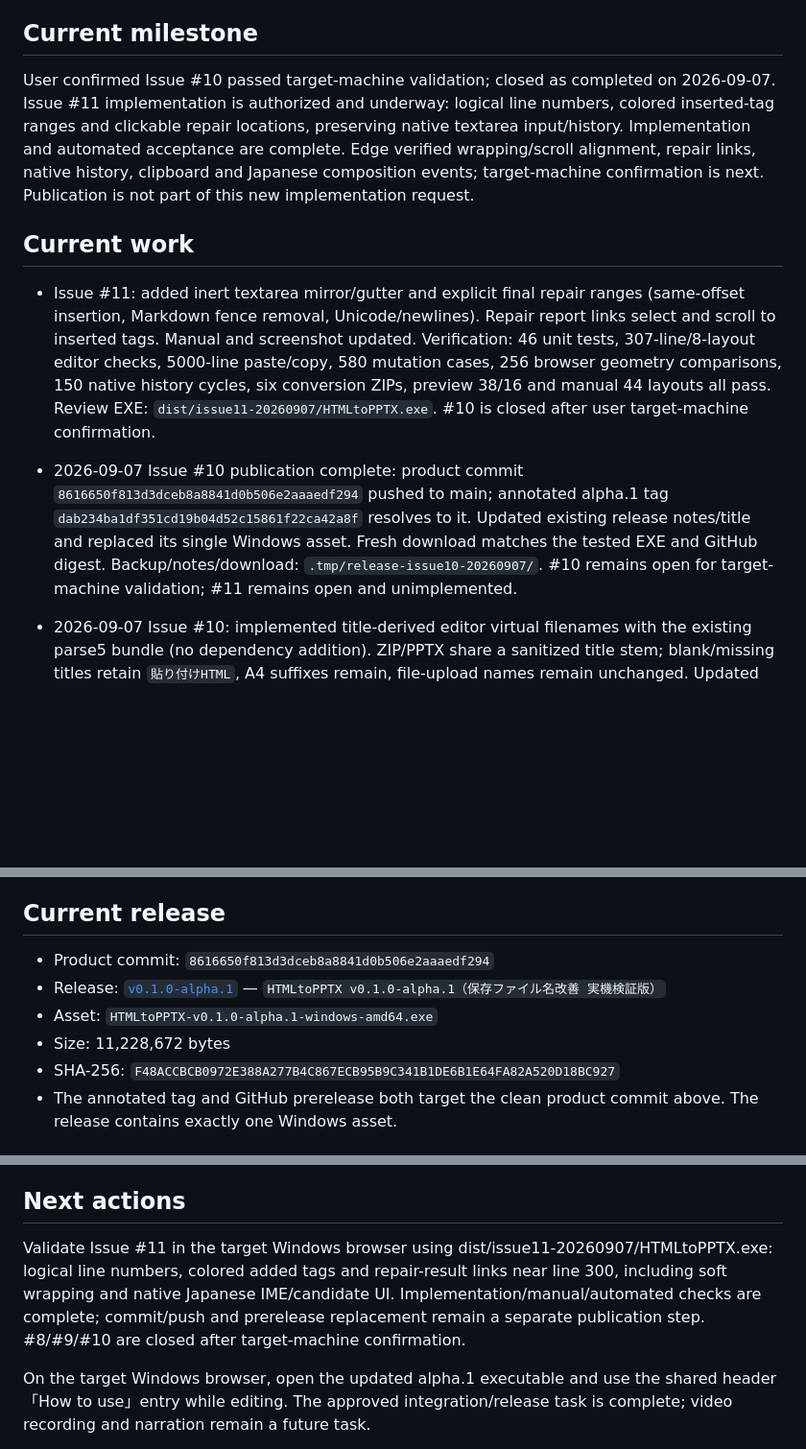
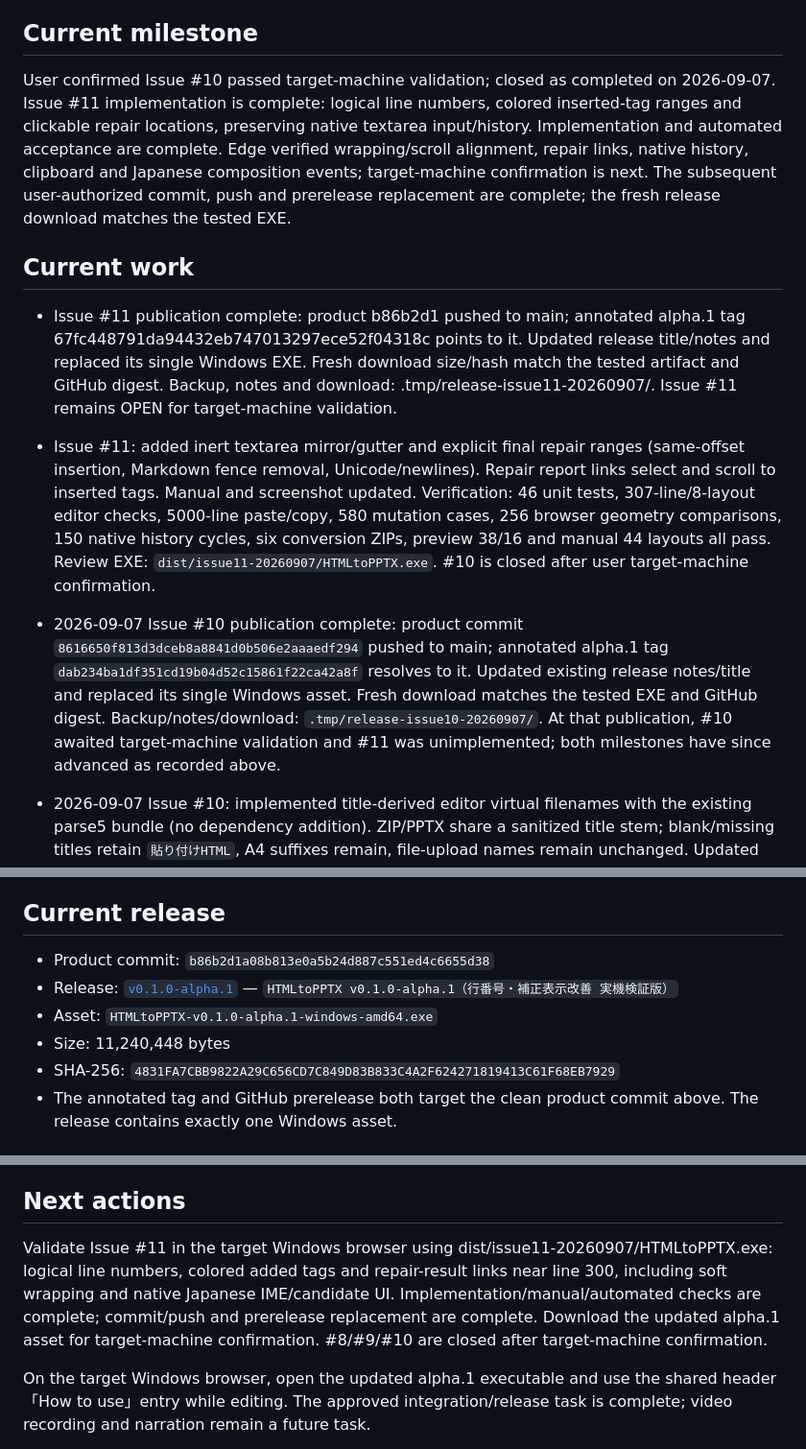
Before and after one commit to FukuFukuZakZak/HTMLtoPPTX, a Markdown page: PROJECT_STATUS.md, 3 parts joined by grey strips. Shown at 96% size. Drawn GitHub-style; blank space fills up the shorter version.

```diff
--- a/PROJECT_STATUS.md
+++ b/PROJECT_STATUS.md
@@ -15,13 +15,15 @@ Build the HTML-to-PPTX converter described in `docs/HTML_to_PPTX_converter_spec_
 
 ## Current milestone
 
-User confirmed Issue #10 passed target-machine validation; closed as completed on 2026-09-07. Issue #11 implementation is authorized and underway: logical line numbers, colored inserted-tag ranges and clickable repair locations, preserving native textarea input/history. Implementation and automated acceptance are complete. Edge verified wrapping/scroll alignment, repair links, native history, clipboard and Japanese composition events; target-machine confirmation is next. Publication is not part of this new implementation request.
+User confirmed Issue #10 passed target-machine validation; closed as completed on 2026-09-07. Issue #11 implementation is complete: logical line numbers, colored inserted-tag ranges and clickable repair locations, preserving native textarea input/history. Implementation and automated acceptance are complete. Edge verified wrapping/scroll alignment, repair links, native history, clipboard and Japanese composition events; target-machine confirmation is next. The subsequent user-authorized commit, push and prerelease replacement are complete; the fresh release download matches the tested EXE.
 
 ## Current work
 
+- Issue #11 publication complete: product b86b2d1 pushed to main; annotated alpha.1 tag 67fc448791da94432eb747013297ece52f04318c points to it. Updated release title/notes and replaced its single Windows EXE. Fresh download size/hash match the tested artifact and GitHub digest. Backup, notes and download: .tmp/release-issue11-20260907/. Issue #11 remains OPEN for target-machine validation.
+
 - Issue #11: added inert textarea mirror/gutter and explicit final repair ranges (same-offset insertion, Markdown fence removal, Unicode/newlines). Repair report links select and scroll to inserted tags. Manual and screenshot updated. Verification: 46 unit tests, 307-line/8-layout editor checks, 5000-line paste/copy, 580 mutation cases, 256 browser geometry comparisons, 150 native history cycles, six conversion ZIPs, preview 38/16 and manual 44 layouts all pass. Review EXE: `dist/issue11-20260907/HTMLtoPPTX.exe`. #10 is closed after user target-machine confirmation.
 
-- 2026-09-07 Issue #10 publication complete: product commit `8616650f813d3dceb8a8841d0b506e2aaaedf294` pushed to main; annotated alpha.1 tag `dab234ba1df351cd19b04d52c15861f22ca42a8f` resolves to it. Updated existing release notes/title and replaced its single Windows asset. Fresh download matches the tested EXE and GitHub digest. Backup/notes/download: `.tmp/release-issue10-20260907/`. #10 remains open for target-machine validation; #11 remains open and unimplemented.
+- 2026-09-07 Issue #10 publication complete: product commit `8616650f813d3dceb8a8841d0b506e2aaaedf294` pushed to main; annotated alpha.1 tag `dab234ba1df351cd19b04d52c15861f22ca42a8f` resolves to it. Updated existing release notes/title and replaced its single Windows asset. Fresh download matches the tested EXE and GitHub digest. Backup/notes/download: `.tmp/release-issue10-20260907/`. At that publication, #10 awaited target-machine validation and #11 was unimplemented; both milestones have since advanced as recorded above.
 
 - 2026-09-07 Issue #10: implemented title-derived editor virtual filenames with the existing parse5 bundle (no dependency addition). ZIP/PPTX share a sanitized title stem; blank/missing titles retain `貼り付けHTML`, A4 suffixes remain, file-upload names remain unchanged. Updated help and generated manual. Executable: `dist/issue10-20260907/HTMLtoPPTX.exe`. Verification so far: 45 unit tests, Go test/vet/build and nine Edge downloads/extractions; preview (38 pages / 16 layouts) and manual (44 layouts) regressions also pass. Published as product commit 8616650; fresh download matches.
 - 2026-09-07: user confirmed #8/#9 pass on the target machine and authorized closure. Both GitHub Issues now report CLOSED / COMPLETED. Read #10/#11 and inspected naming, textarea and repair-position code at HEAD `e30e31f`. Both are feasible: #10 is a small naming change; #11 is a medium editor-display change with native input/history regression checks. [Assessment and proposed acceptance checks](project-status/ISSUES-10-11-ASSESSMENT.md). No product code, dependencies or release artifacts changed.
@@ -63,11 +65,11 @@ User confirmed Issue #10 passed target-machine validation; closed as completed o
 
 ## Current release
 
-- Product commit: `8616650f813d3dceb8a8841d0b506e2aaaedf294`
-- Release: [`v0.1.0-alpha.1`](https://github.com/divine261402-pixel/HTMLtoPPTX/releases/tag/v0.1.0-alpha.1) — `HTMLtoPPTX v0.1.0-alpha.1（保存ファイル名改善 実機検証版）`
+- Product commit: `b86b2d1a08b813e0a5b24d887c551ed4c6655d38`
+- Release: [`v0.1.0-alpha.1`](https://github.com/divine261402-pixel/HTMLtoPPTX/releases/tag/v0.1.0-alpha.1) — `HTMLtoPPTX v0.1.0-alpha.1（行番号・補正表示改善 実機検証版）`
 - Asset: `HTMLtoPPTX-v0.1.0-alpha.1-windows-amd64.exe`
-- Size: 11,228,672 bytes
-- SHA-256: `F48ACCBCB0972E388A277B4C867ECB95B9C341B1DE6B1E64FA82A520D18BC927`
+- Size: 11,240,448 bytes
+- SHA-256: `4831FA7CBB9822A29C656CD7C849D83B833C4A2F624271819413C61F68EB7929`
 - The annotated tag and GitHub prerelease both target the clean product commit above. The release contains exactly one Windows asset.
 
 ## Current manual decisions
@@ -78,7 +80,7 @@ User confirmed Issue #10 passed target-machine validation; closed as completed o
 
 ## Next actions
 
-Validate Issue #11 in the target Windows browser using dist/issue11-20260907/HTMLtoPPTX.exe: logical line numbers, colored added tags and repair-result links near line 300, including soft wrapping and native Japanese IME/candidate UI. Implementation/manual/automated checks are complete; commit/push and prerelease replacement remain a separate publication step. #8/#9/#10 are closed after target-machine confirmation.
+Validate Issue #11 in the target Windows browser using dist/issue11-20260907/HTMLtoPPTX.exe: logical line numbers, colored added tags and repair-result links near line 300, including soft wrapping and native Japanese IME/candidate UI. Implementation/manual/automated checks are complete; commit/push and prerelease replacement are complete. Download the updated alpha.1 asset for target-machine confirmation. #8/#9/#10 are closed after target-machine confirmation.
 
 On the target Windows browser, open the updated alpha.1 executable and use the shared header「How to use」entry while editing. The approved integration/release task is complete; video recording and narration remain a future task.
 
```
Also changed, not shown: other parts of PROJECT_STATUS.md (+1 -1 lines), project-status/VERIFICATION.md (+8 -1 lines).
